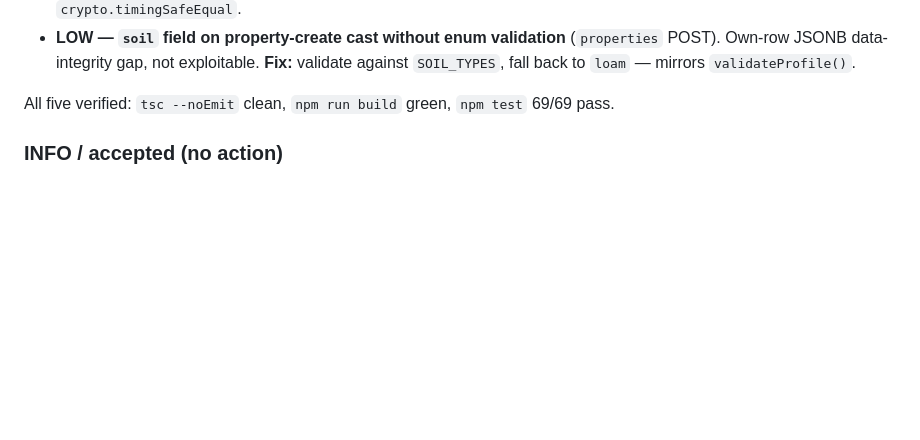
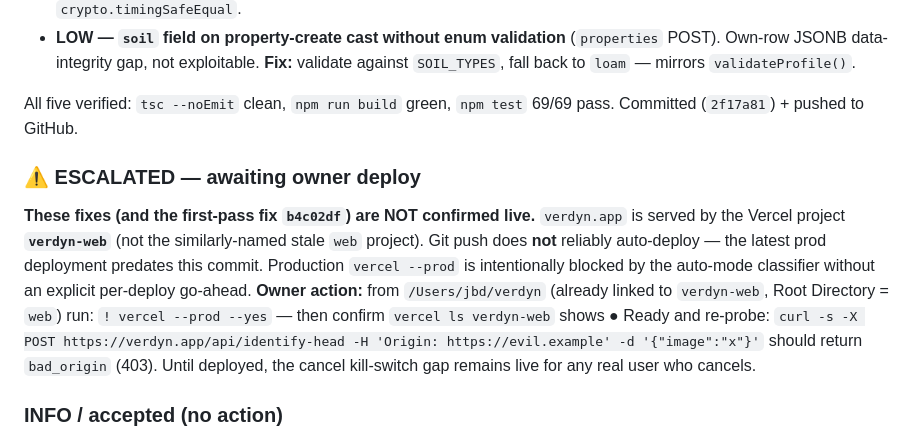
Before and after one commit to jasonbdiaz/verdyn, a Markdown page: brain/security-log.md, the part around the change. Rendered like a GitHub page; blank space fills up the shorter version.

Commit message:
Security log: note pass-2 fixes await manual verdyn-web deploy
Co-Authored-By: Claude Fable 5 <noreply@anthropic.com>

```diff
--- a/brain/security-log.md
+++ b/brain/security-log.md
@@ -39,6 +39,20 @@ first pass (deps + MCP rate cap) already shipped in `b4c02df`.
   fall back to `loam` — mirrors `validateProfile()`.
 
 All five verified: `tsc --noEmit` clean, `npm run build` green, `npm test` 69/69 pass.
+Committed (`2f17a81`) + pushed to GitHub.
+
+### ⚠️ ESCALATED — awaiting owner deploy
+
+**These fixes (and the first-pass fix `b4c02df`) are NOT confirmed live.** `verdyn.app`
+is served by the Vercel project **`verdyn-web`** (not the similarly-named stale `web`
+project). Git push does **not** reliably auto-deploy — the latest prod deployment
+predates this commit. Production `vercel --prod` is intentionally blocked by the
+auto-mode classifier without an explicit per-deploy go-ahead. **Owner action:** from
+`/Users/jbd/verdyn` (already linked to `verdyn-web`, Root Directory = `web`) run:
+`! vercel --prod --yes`  — then confirm `vercel ls verdyn-web` shows ● Ready and
+re-probe: `curl -s -X POST https://verdyn.app/api/identify-head -H 'Origin: https://evil.example' -d '{"image":"x"}'`
+should return `bad_origin` (403). Until deployed, the cancel kill-switch gap remains
+live for any real user who cancels.
 
 ### INFO / accepted (no action)
 
```
